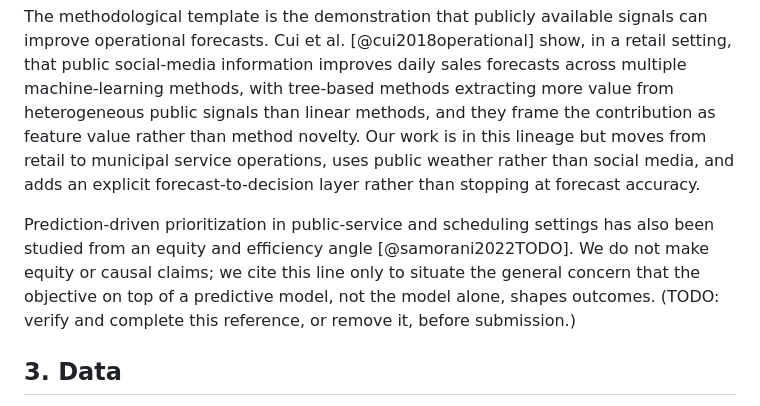
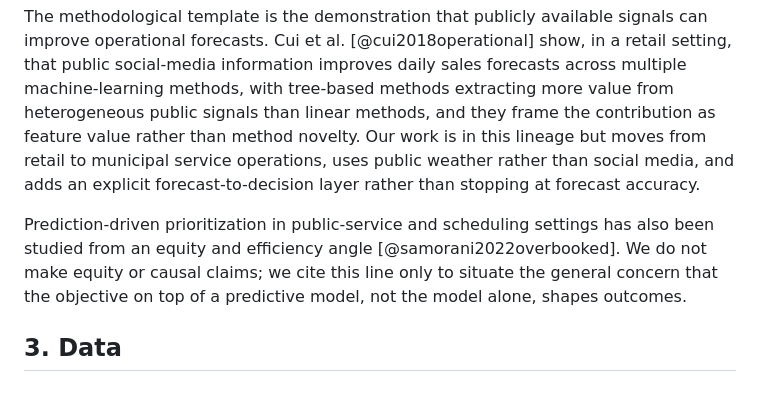
Before and after one commit to Nassar-Coding/Nassar-Coding.github.io, a Markdown page: public-signal-service-forecasting/paper/main.md, the part around the change. Drawn GitHub-style.

Commit message:
Fix reference and clean up TODO in main.md
Updated reference for equity and efficiency study and removed TODO note.

```diff
--- a/public-signal-service-forecasting/paper/main.md
+++ b/public-signal-service-forecasting/paper/main.md
@@ -65,11 +65,10 @@ public weather rather than social media, and adds an explicit forecast-to-decisi
 layer rather than stopping at forecast accuracy.
 
 Prediction-driven prioritization in public-service and scheduling settings has
-also been studied from an equity and efficiency angle [@samorani2022TODO]. We do
+also been studied from an equity and efficiency angle [@samorani2022overbooked]. We do
 not make equity or causal claims; we cite this line only to situate the general
 concern that the objective on top of a predictive model, not the model alone,
-shapes outcomes. (TODO: verify and complete this reference, or remove it, before
-submission.)
+shapes outcomes.
 
 ## 3. Data
 
```
